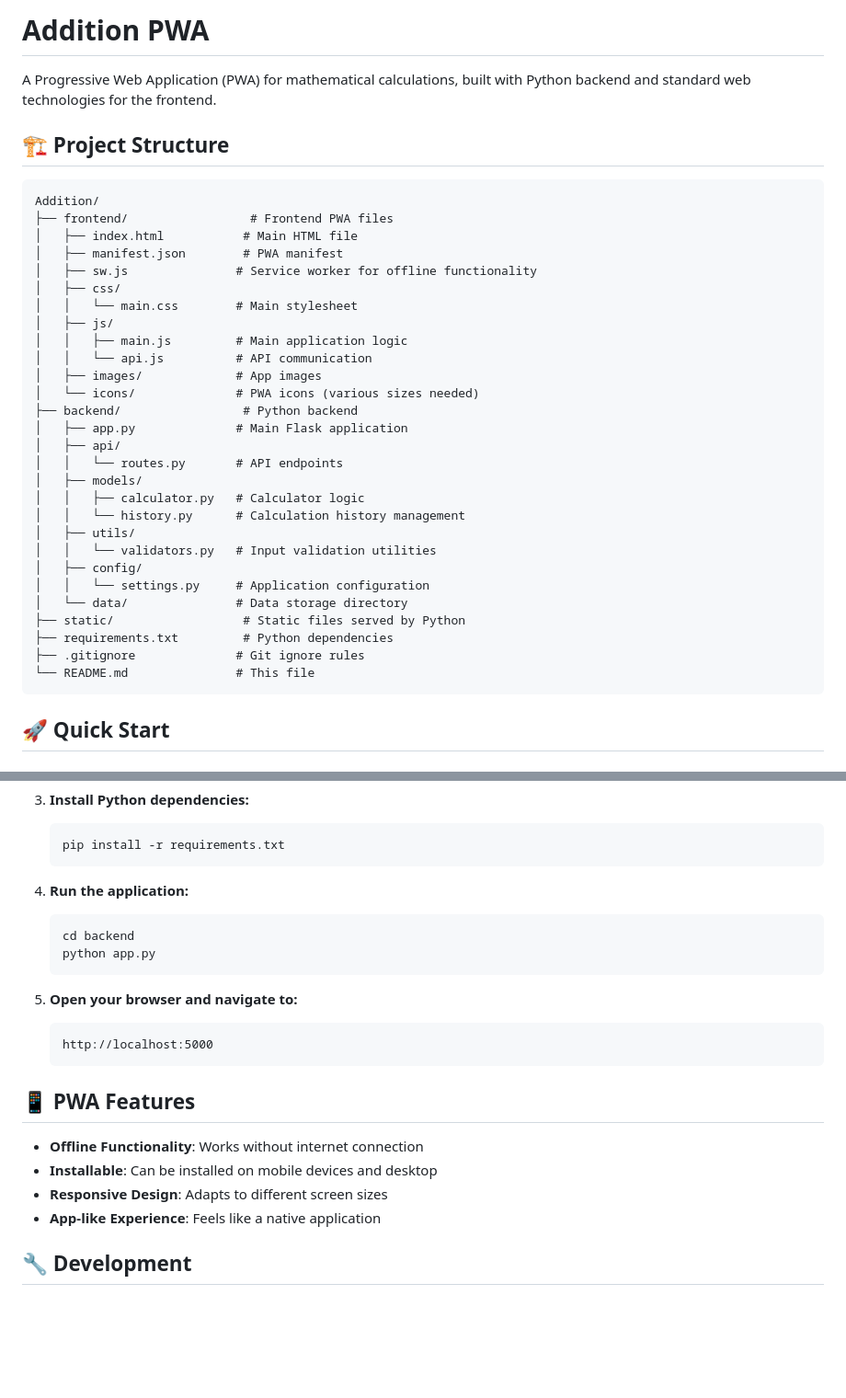
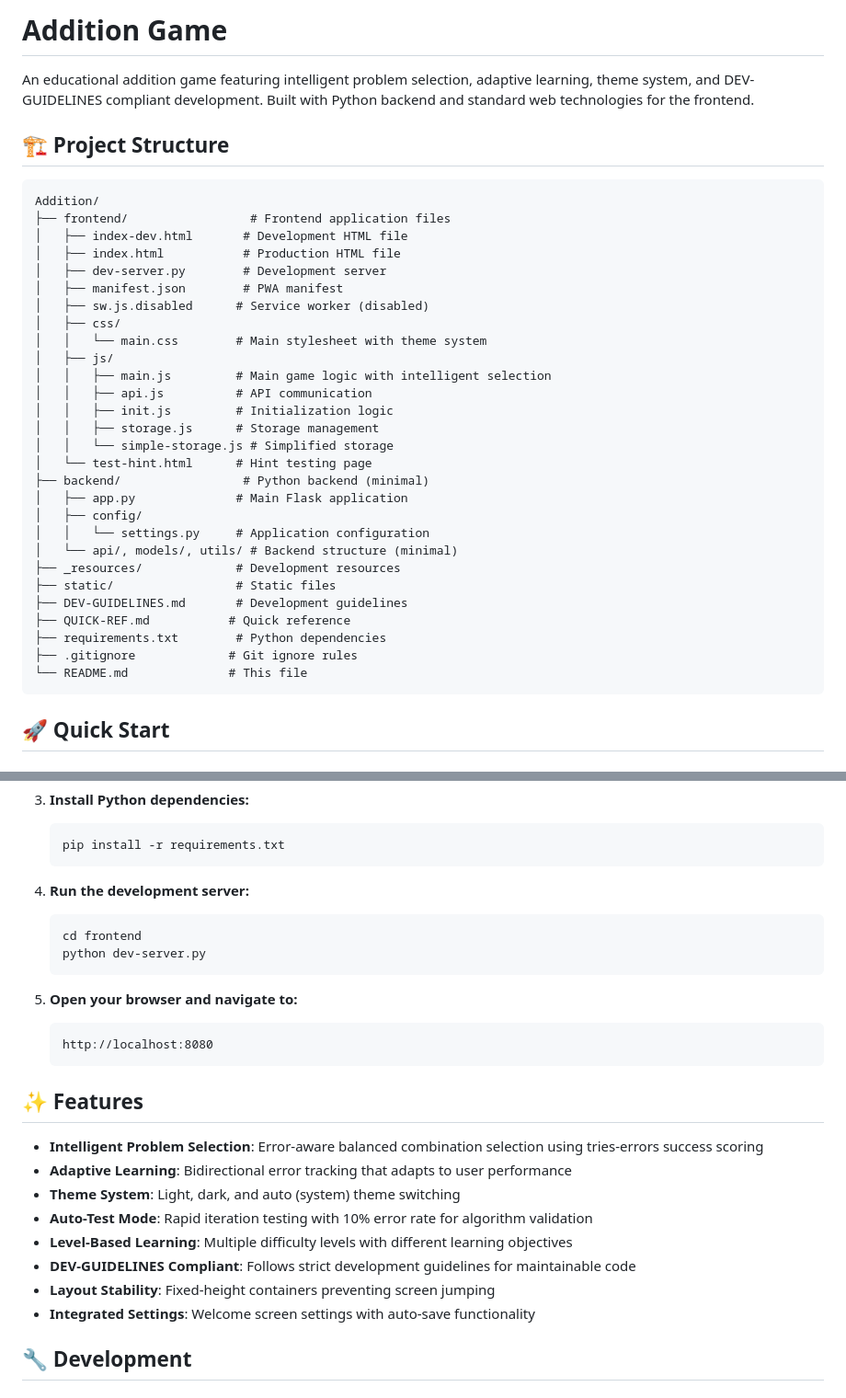
Before and after one commit to pnw-engineering/AdditionGame, a Markdown page: README.md, 2 parts joined by grey strips. Shown at 92% size. GitHub-like rendering; blank space fills up the shorter version.

Commit message:
Update README.md with current project features and structure

````diff
--- a/README.md
+++ b/README.md
@@ -1,38 +1,38 @@
-# Addition PWA
+# Addition Game
 
-A Progressive Web Application (PWA) for mathematical calculations, built with Python backend and standard web technologies for the frontend.
+An educational addition game featuring intelligent problem selection, adaptive learning, theme system, and DEV-GUIDELINES compliant development. Built with Python backend and standard web technologies for the frontend.
 
 ## 🏗️ Project Structure
 
 ```text
 Addition/
-├── frontend/                 # Frontend PWA files
-│   ├── index.html           # Main HTML file
+├── frontend/                 # Frontend application files
+│   ├── index-dev.html       # Development HTML file
+│   ├── index.html           # Production HTML file
+│   ├── dev-server.py        # Development server
 │   ├── manifest.json        # PWA manifest
-│   ├── sw.js               # Service worker for offline functionality
+│   ├── sw.js.disabled      # Service worker (disabled)
 │   ├── css/
-│   │   └── main.css        # Main stylesheet
+│   │   └── main.css        # Main stylesheet with theme system
 │   ├── js/
-│   │   ├── main.js         # Main application logic
-│   │   └── api.js          # API communication
-│   ├── images/             # App images
-│   └── icons/              # PWA icons (various sizes needed)
-├── backend/                 # Python backend
+│   │   ├── main.js         # Main game logic with intelligent selection
+│   │   ├── api.js          # API communication
+│   │   ├── init.js         # Initialization logic
+│   │   ├── storage.js      # Storage management
+│   │   └── simple-storage.js # Simplified storage
+│   └── test-hint.html      # Hint testing page
+├── backend/                 # Python backend (minimal)
 │   ├── app.py              # Main Flask application
-│   ├── api/
-│   │   └── routes.py       # API endpoints
-│   ├── models/
-│   │   ├── calculator.py   # Calculator logic
-│   │   └── history.py      # Calculation history management
-│   ├── utils/
-│   │   └── validators.py   # Input validation utilities
 │   ├── config/
 │   │   └── settings.py     # Application configuration
-│   └── data/               # Data storage directory
-├── static/                  # Static files served by Python
-├── requirements.txt         # Python dependencies
-├── .gitignore              # Git ignore rules
-└── README.md               # This file
+│   └── api/, models/, utils/ # Backend structure (minimal)
+├── _resources/             # Development resources
+├── static/                 # Static files
+├── DEV-GUIDELINES.md       # Development guidelines
+├── QUICK-REF.md           # Quick reference
+├── requirements.txt        # Python dependencies
+├── .gitignore             # Git ignore rules
+└── README.md              # This file
 ```
 
 ## 🚀 Quick Start
@@ -63,25 +63,29 @@ Addition/
    pip install -r requirements.txt
    ```
 
-4. **Run the application:**
+4. **Run the development server:**
 
    ```bash
-   cd backend
-   python app.py
+   cd frontend
+   python dev-server.py
    ```
 
 5. **Open your browser and navigate to:**
 
    ```text
-   http://localhost:5000
+   http://localhost:8080
    ```
 
-## 📱 PWA Features
+## ✨ Features
 
-- **Offline Functionality**: Works without internet connection
-- **Installable**: Can be installed on mobile devices and desktop
-- **Responsive Design**: Adapts to different screen sizes
-- **App-like Experience**: Feels like a native application
+- **Intelligent Problem Selection**: Error-aware balanced combination selection using tries-errors success scoring
+- **Adaptive Learning**: Bidirectional error tracking that adapts to user performance
+- **Theme System**: Light, dark, and auto (system) theme switching
+- **Auto-Test Mode**: Rapid iteration testing with 10% error rate for algorithm validation
+- **Level-Based Learning**: Multiple difficulty levels with different learning objectives
+- **DEV-GUIDELINES Compliant**: Follows strict development guidelines for maintainable code
+- **Layout Stability**: Fixed-height containers preventing screen jumping
+- **Integrated Settings**: Welcome screen settings with auto-save functionality
 
 ## 🔧 Development
 
````
